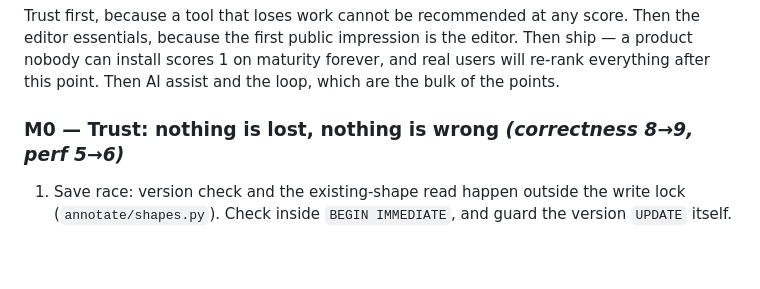
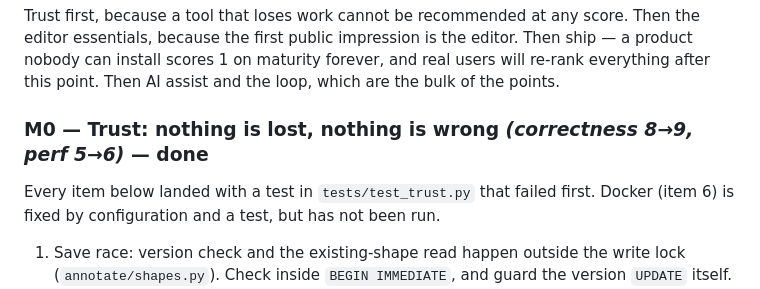
Before and after one commit to shivpratapsinghpanwar/EasyAnnotate, a Markdown page: docs/ROADMAP.md, the part around the change. Rendered like a GitHub page; blank space fills up the shorter version.

```diff
--- a/docs/ROADMAP.md
+++ b/docs/ROADMAP.md
@@ -44,7 +44,10 @@ Then ship — a product nobody can install scores 1 on maturity forever, and rea
 users will re-rank everything after this point. Then AI assist and the loop,
 which are the bulk of the points.
 
-### M0 — Trust: nothing is lost, nothing is wrong *(correctness 8→9, perf 5→6)*
+### M0 — Trust: nothing is lost, nothing is wrong *(correctness 8→9, perf 5→6)* — **done**
+
+Every item below landed with a test in `tests/test_trust.py` that failed first.
+Docker (item 6) is fixed by configuration and a test, but has not been run.
 
 1. Save race: version check and the existing-shape read happen outside the
    write lock (`annotate/shapes.py`). Check inside `BEGIN IMMEDIATE`, and
```
Also changed, not shown: CLAUDE.md (+7 -2 lines).
